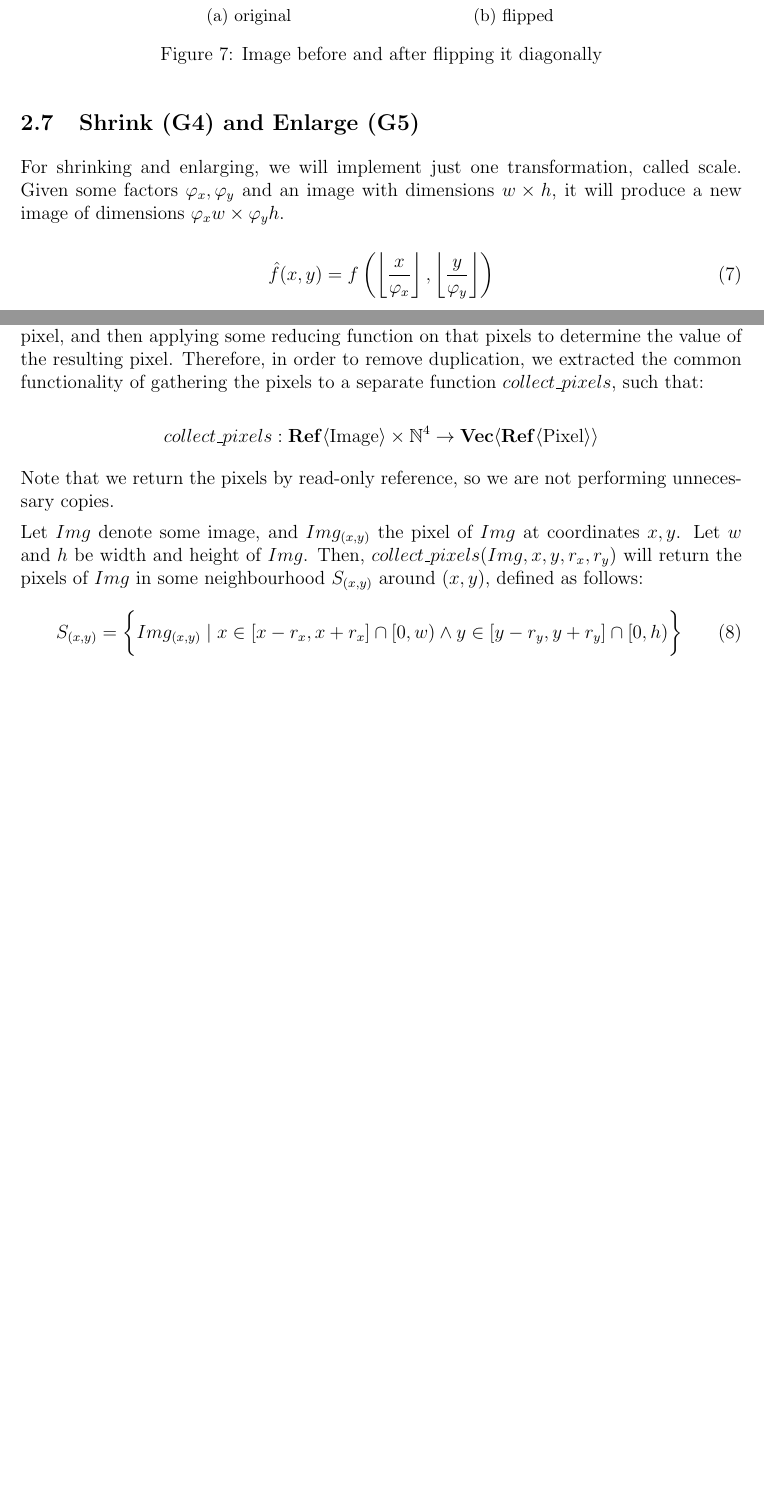
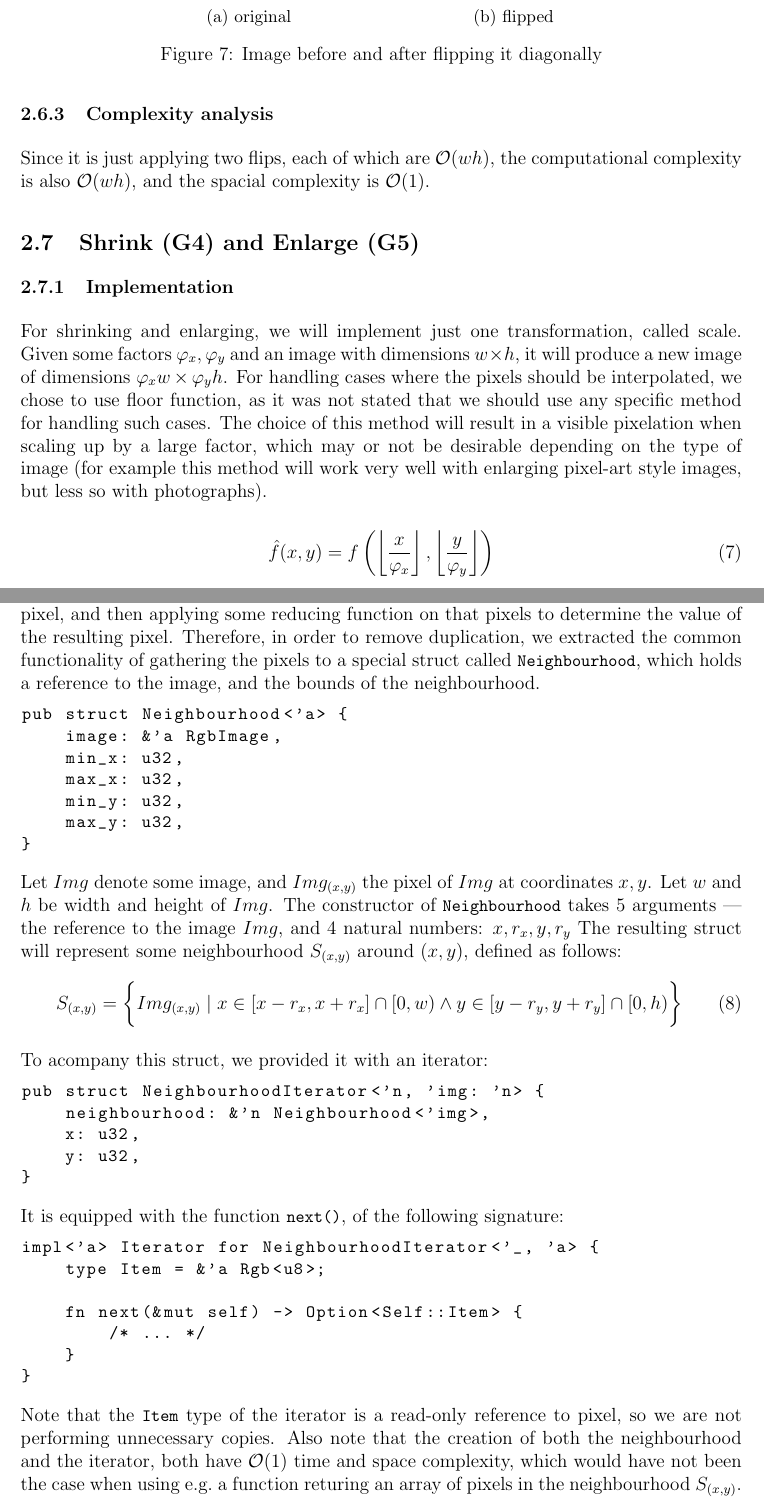
Before and after one commit to 234767/ImageProcessing, a LaTeX document (docs/task1/report.tex): two parts of pages 7 and 8 of 10 before the commit and two parts of pages 8 and 10 of 13 after it, joined at a grey line, cut so that both start at the same text, the shorter picture padded with empty space. Compiled offline with pdfLaTeX.

Commit message:
Added more description to the report

```diff
--- a/docs/task1/report.tex
+++ b/docs/task1/report.tex
@@ -10,10 +10,14 @@
 \usepackage{graphicx}
 \usepackage{amsmath}
 \usepackage{amssymb}
+\usepackage{amsthm}
 \usepackage[table]{xcolor}
 \usepackage{pgfplots}
 \usepackage{tikz}
 \pgfplotsset{compat=1.17}
+
+\theoremstyle{definition}
+\newtheorem*{example}{Example}
 
 \graphicspath{{../img/}}
 
@@ -307,10 +337,24 @@ cancelling each other.
     \caption{Image before and after flipping it diagonally}
 \end{figure}
 
+\subsubsection{Complexity analysis}
+Since it is just applying two flips, each of which are $\mathcal{O}(wh)$,
+the computational complexity is also $\mathcal{O}(wh)$, and the spacial complexity is $\mathcal{O}(1)$.
+
+
 \subsection{Shrink (G4) and Enlarge (G5)}
 
+\subsubsection{Implementation}
+
 For shrinking and enlarging, we will implement just one transformation, called scale.
-Given some factors $\varphi_x, \varphi_y$ and an image with dimensions $w \times h$, it will produce a new image of dimensions $\varphi_x w \times \varphi_y h$.
+Given some factors $\varphi_x, \varphi_y$ and an image with dimensions $w \times h$,
+it will produce a new image of dimensions $\varphi_x w \times \varphi_y h$.
+For handling cases where the pixels should be interpolated,
+we chose to use floor function,
+as it was not stated that we should use any specific method for handling such cases.
+The choice of this method will result in a visible pixelation when scaling up by a large factor,
+which may or not be desirable depending on the type of image
+(for example this method will work very well with enlarging pixel-art style images, but less so with photographs).
 
 \begin{equation}
     \hat{f}(x,y) =
@@ -364,23 +417,55 @@ i.e.\ if we want to shrink by a factor of 2, we will apply scale with a factor o
 \subsection*{Common implementation}
 We noticed that all the filters operate by gathering some neighbourhood around the target pixel,
 and then applying some reducing function on that pixels to determine the value of the resulting pixel.
-Therefore, in order to remove duplication, we extracted the common functionality of gathering the pixels to a separate function $collect\_pixels$, such that:
+Therefore, in order to remove duplication, we extracted the common functionality
+of gathering the pixels to a special struct called \lstinline{Neighbourhood}, which holds a reference to the image, and the bounds of the neighbourhood.
 
-\begin{equation*}
-    collect\_pixels : \mathbf{Ref}\langle\mathrm{Image}\rangle \times \mathbb{N}^4 \to \mathbf{Vec}\langle \mathbf{Ref}\langle\mathrm{Pixel} \rangle\rangle
-\end{equation*}
-
-Note that we return the pixels by read-only reference, so we are not performing unnecessary copies.
+\begin{lstlisting}
+pub struct Neighbourhood<'a> {
+    image: &'a RgbImage,
+    min_x: u32,
+    max_x: u32,
+    min_y: u32,
+    max_y: u32,
+}
+\end{lstlisting}
 
 Let $Img$ denote some image, and $Img_{(x,y)}$ the pixel of $Img$ at coordinates $x,y$.
 Let $w$ and $h$ be width and height of $Img$.
-Then, $collect\_pixels(Img,x,y,r_x,r_y)$ will return the pixels of $Img$ in some neighbourhood $S_{(x,y)}$ around $(x,y)$, defined as follows:
+The constructor of \lstinline{Neighbourhood} takes 5 arguments --- the reference to the image $Img$, and 4 natural numbers: $x,r_x,y,r_y$
+The resulting struct will represent some neighbourhood $S_{(x,y)}$ around $(x,y)$, defined as follows:
 \begin{equation}
     S_{(x,y)} =
     \\\bigg\{
     Img_{(x,y)} \mid x \in [x-r_x,x+r_x] \cap [0,w) \land y \in [y-r_y, y+r_y] \cap [0,h)
     \bigg\}
 \end{equation}
+
+To acompany this struct, we provided it with an iterator:
+
+\begin{lstlisting}
+pub struct NeighbourhoodIterator<'n, 'img: 'n> {
+    neighbourhood: &'n Neighbourhood<'img>,
+    x: u32,
+    y: u32,
+}
+\end{lstlisting}
+
+It is equipped with the function \lstinline{next()}, of the following signature:
+
+\begin{lstlisting}
+impl<'a> Iterator for NeighbourhoodIterator<'_, 'a> {
+    type Item = &'a Rgb<u8>;
+
+    fn next(&mut self) -> Option<Self::Item> {
+        /* ... */
+    }
+}
+\end{lstlisting}
+
+Note that the \lstinline{Item} type of the iterator is a read-only reference to pixel, so we are not performing unnecessary copies.
+Also note that the creation of both the neighbourhood and the iterator, both have $\mathcal{O}(1)$ time and space complexity,
+which would have not been the case when using e.g.\ a function returing an array of pixels in the neighbourhood $S_{(x,y)}$.
 
 \subsection{Median filter (N1)}
 
```
Also changed, not shown: docs/task1/report.tex (77 more changed lines).
